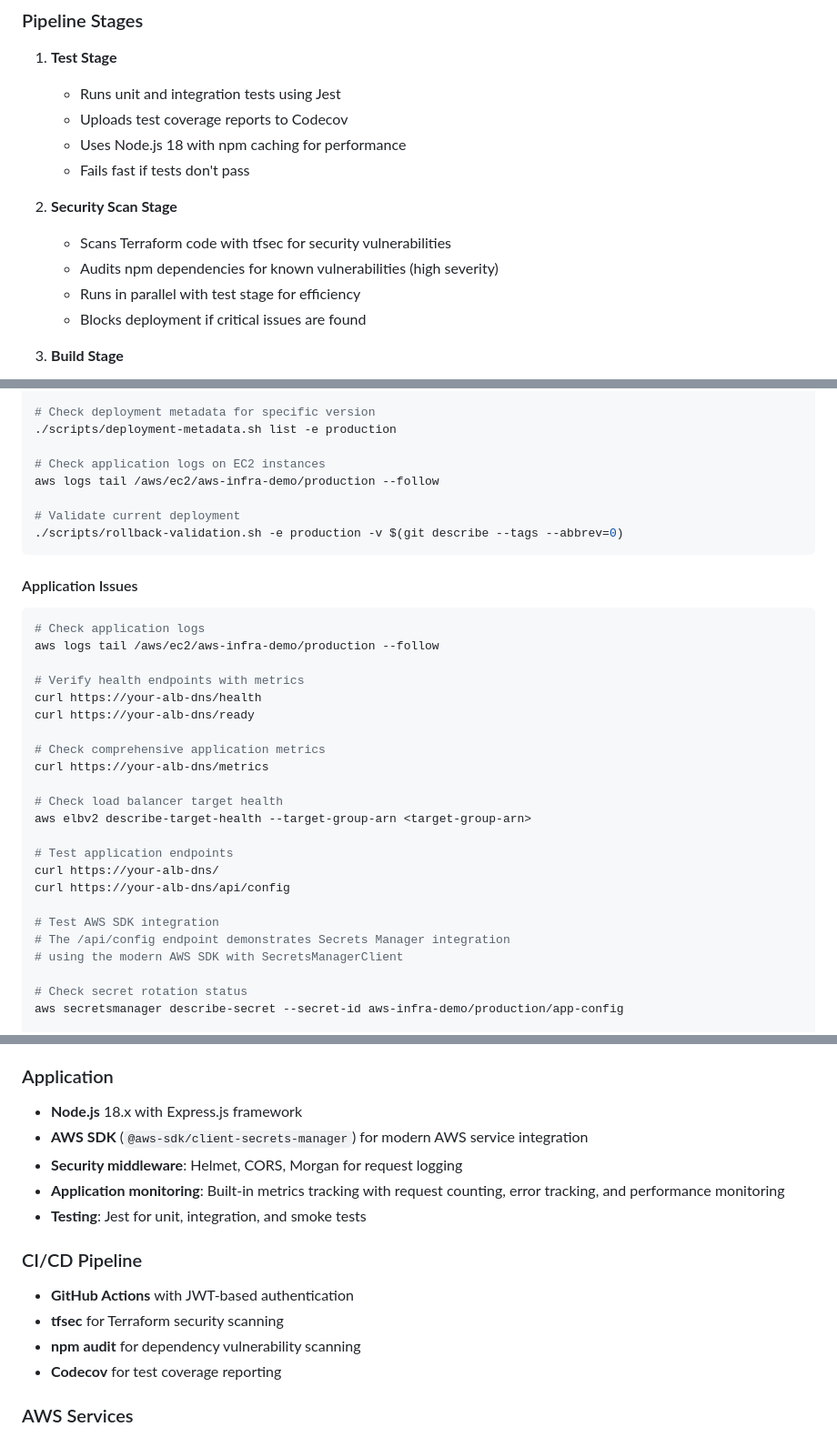
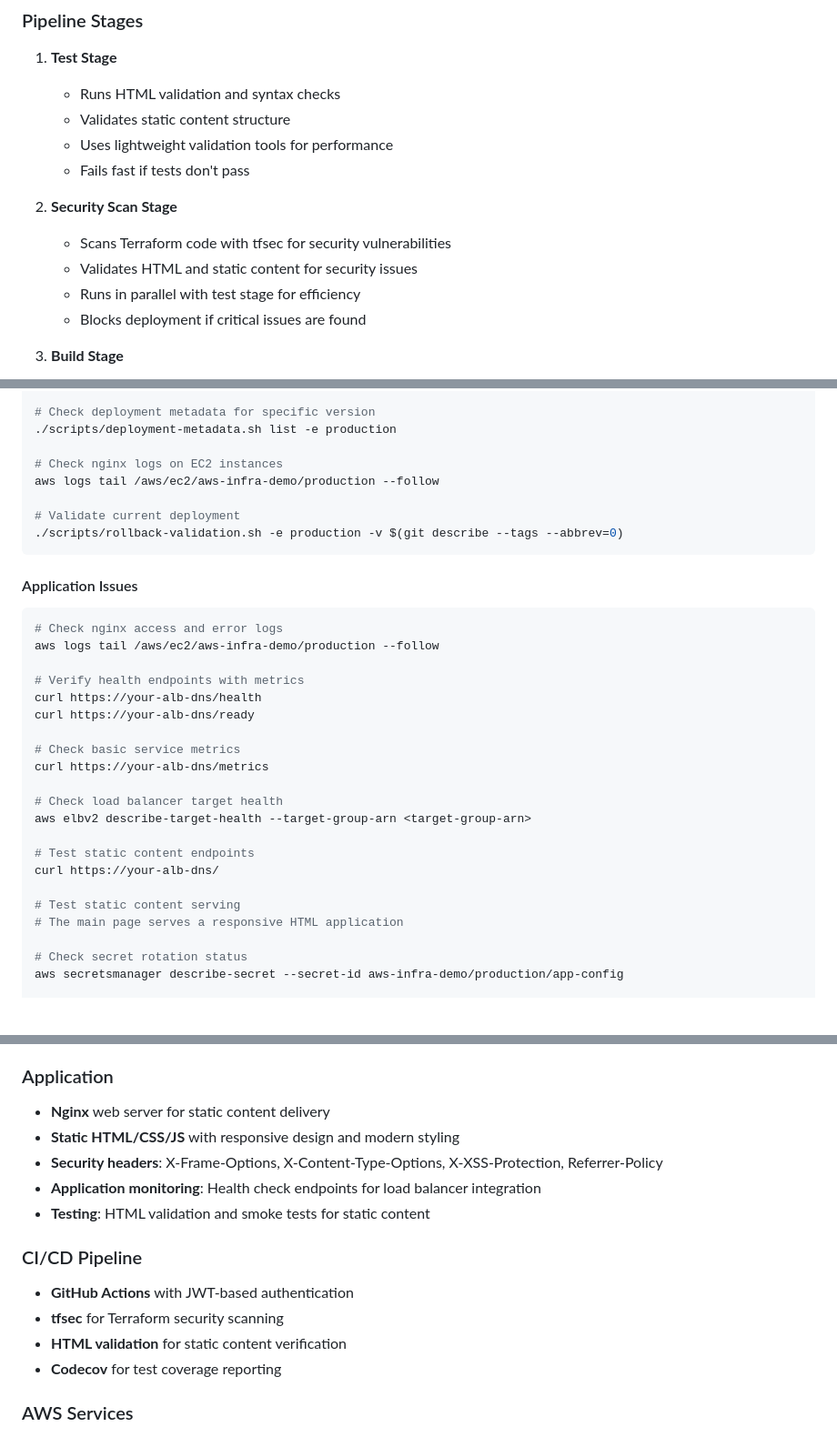
Before and after one commit to israel-85/aws-infra-demo, a Markdown page: README.md, 3 parts joined by grey strips. Shown at 91% size. GitHub-like rendering; blank space fills up the shorter version.

````diff
--- a/README.md
+++ b/README.md
@@ -249,14 +249,14 @@ The CI/CD pipeline uses GitHub Actions with secure JWT-based authentication to A
 ### Pipeline Stages
 
 1. **Test Stage**
-   - Runs unit and integration tests using Jest
-   - Uploads test coverage reports to Codecov
-   - Uses Node.js 18 with npm caching for performance
+   - Runs HTML validation and syntax checks
+   - Validates static content structure
+   - Uses lightweight validation tools for performance
    - Fails fast if tests don't pass
 
 2. **Security Scan Stage**
    - Scans Terraform code with tfsec for security vulnerabilities
-   - Audits npm dependencies for known vulnerabilities (high severity)
+   - Validates HTML and static content for security issues
    - Runs in parallel with test stage for efficiency
    - Blocks deployment if critical issues are found
 
@@ -622,7 +621,7 @@ aws s3 ls s3://aws-infra-demo-artifacts/builds/ --recursive
 # Check deployment metadata for specific version
 ./scripts/deployment-metadata.sh list -e production
 
-# Check application logs on EC2 instances
+# Check nginx logs on EC2 instances
 aws logs tail /aws/ec2/aws-infra-demo/production --follow
 
 # Validate current deployment
@@ -632,26 +631,24 @@ aws logs tail /aws/ec2/aws-infra-demo/production --follow
 #### Application Issues
 
 ```bash
-# Check application logs
+# Check nginx access and error logs
 aws logs tail /aws/ec2/aws-infra-demo/production --follow
 
 # Verify health endpoints with metrics
 curl https://your-alb-dns/health
 curl https://your-alb-dns/ready
 
-# Check comprehensive application metrics
+# Check basic service metrics
 curl https://your-alb-dns/metrics
 
 # Check load balancer target health
 aws elbv2 describe-target-health --target-group-arn <target-group-arn>
 
-# Test application endpoints
+# Test static content endpoints
 curl https://your-alb-dns/
-curl https://your-alb-dns/api/config
 
-# Test AWS SDK integration
-# The /api/config endpoint demonstrates Secrets Manager integration
-# using the modern AWS SDK with SecretsManagerClient
+# Test static content serving
+# The main page serves a responsive HTML application
 
 # Check secret rotation status
 aws secretsmanager describe-secret --secret-id aws-infra-demo/production/app-config
@@ -733,17 +730,17 @@ This project is licensed under the MIT License - see the LICENSE file for detail
 
 ### Application
 
-- **Node.js** 18.x with Express.js framework
-- **AWS SDK** (`@aws-sdk/client-secrets-manager`) for modern AWS service integration
-- **Security middleware**: Helmet, CORS, Morgan for request logging
-- **Application monitoring**: Built-in metrics tracking with request counting, error tracking, and performance monitoring
-- **Testing**: Jest for unit, integration, and smoke tests
+- **Nginx** web server for static content delivery
+- **Static HTML/CSS/JS** with responsive design and modern styling
+- **Security headers**: X-Frame-Options, X-Content-Type-Options, X-XSS-Protection, Referrer-Policy
+- **Application monitoring**: Health check endpoints for load balancer integration
+- **Testing**: HTML validation and smoke tests for static content
 
 ### CI/CD Pipeline
 
 - **GitHub Actions** with JWT-based authentication
 - **tfsec** for Terraform security scanning
-- **npm audit** for dependency vulnerability scanning
+- **HTML validation** for static content verification
 - **Codecov** for test coverage reporting
 
 ### AWS Services
````
Also changed, not shown: other parts of README.md (+22 -61 lines), scripts/README-rollback.md (+17 -1 lines).
